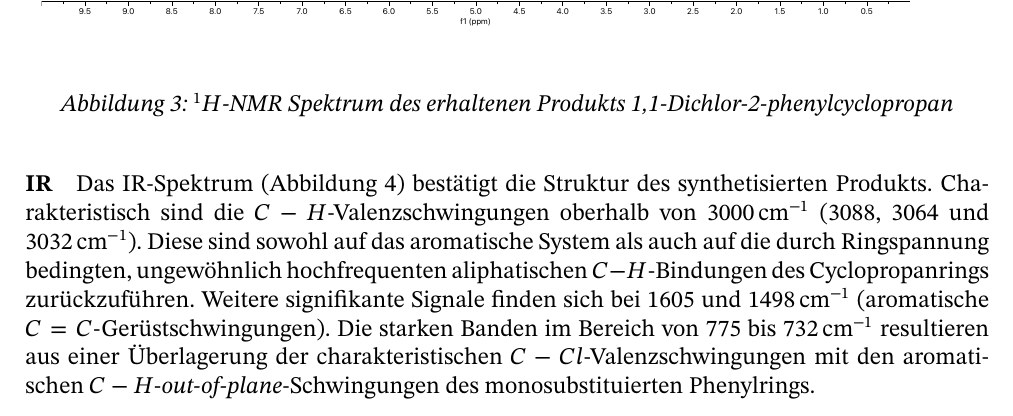
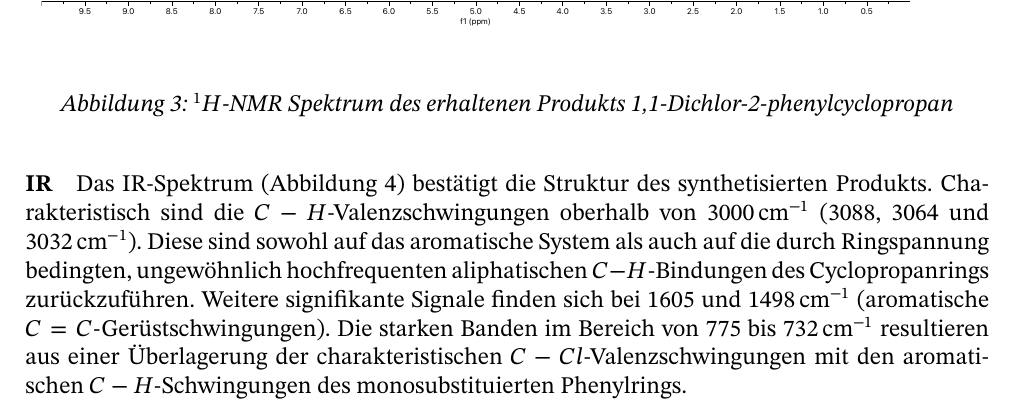
Before and after one commit to Lemonatix/OC-lab, a LaTeX document (article.tex, which reads analytic.tex): part of page 5 of 6, cut so that both start at the same text. Compiled offline with pdfLaTeX.

Commit message:
small adjustment regarding IR analysis

```diff
--- a/analytic.tex
+++ b/analytic.tex
@@ -12,7 +12,7 @@ $^1$H-NMR (\SI{250}{\mega\hertz}, CDCl$_3$): $\delta$ = 7.48 -- 7.27 (m, 5H, H-2
 
 \paragraph{IR}
 Das IR-Spektrum (Abbildung \ref{fig:P2_IR}) bestätigt die Struktur des synthetisierten Produkts. Charakteristisch sind die $C-H$-Valenzschwingungen oberhalb von 3000\,\text{cm}$^{-1}$ (3088, 3064 und 3032\,\text{cm}$^{-1}$).
-Diese sind sowohl auf das aromatische System als auch auf die durch Ringspannung bedingten, ungewöhnlich hochfrequenten aliphatischen $C-H$-Bindungen des Cyclopropanrings zurückzuführen. Weitere signifikante Signale finden sich bei 1605 und 1498\,\text{cm}$^{-1}$ (aromatische $C=C$-Gerüstschwingungen). Die starken Banden im Bereich von 775 bis 732\,\text{cm}$^{-1}$ resultieren aus einer Überlagerung der charakteristischen $C-Cl$-Valenzschwingungen mit den aromatischen $C-H$-\textit{out-of-plane}-Schwingungen des monosubstituierten Phenylrings.
+Diese sind sowohl auf das aromatische System als auch auf die durch Ringspannung bedingten, ungewöhnlich hochfrequenten aliphatischen $C-H$-Bindungen des Cyclopropanrings zurückzuführen. Weitere signifikante Signale finden sich bei 1605 und 1498\,\text{cm}$^{-1}$ (aromatische $C=C$-Gerüstschwingungen). Die starken Banden im Bereich von 775 bis 732\,\text{cm}$^{-1}$ resultieren aus einer Überlagerung der charakteristischen $C-Cl$-Valenzschwingungen mit den aromatischen $C-H$-Schwingungen des monosubstituierten Phenylrings.
 
 \begin{figure}[H]
     \centering
```
Also changed, not shown: article.pdf.
